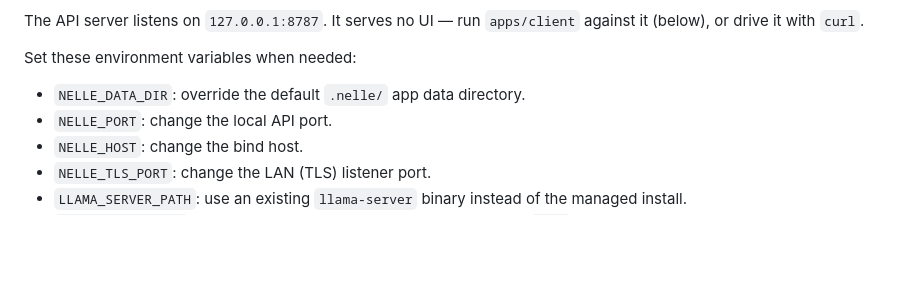
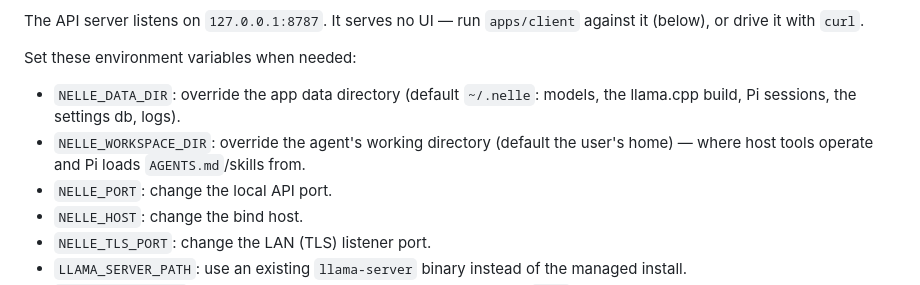
Before and after one commit to RenanQueiroz/nelle-agent, a Markdown page: README.md, the part around the change. Drawn GitHub-style; blank space fills up the shorter version.

```diff
--- a/README.md
+++ b/README.md
@@ -164,7 +164,10 @@ it (below), or drive it with `curl`.
 
 Set these environment variables when needed:
 
-- `NELLE_DATA_DIR`: override the default `.nelle/` app data directory.
+- `NELLE_DATA_DIR`: override the app data directory (default `~/.nelle`: models, the
+  llama.cpp build, Pi sessions, the settings db, logs).
+- `NELLE_WORKSPACE_DIR`: override the agent's working directory (default the user's home) —
+  where host tools operate and Pi loads `AGENTS.md`/skills from.
 - `NELLE_PORT`: change the local API port.
 - `NELLE_HOST`: change the bind host.
 - `NELLE_TLS_PORT`: change the LAN (TLS) listener port.
```
Also changed, not shown: AGENTS.md (+18 -4 lines).
